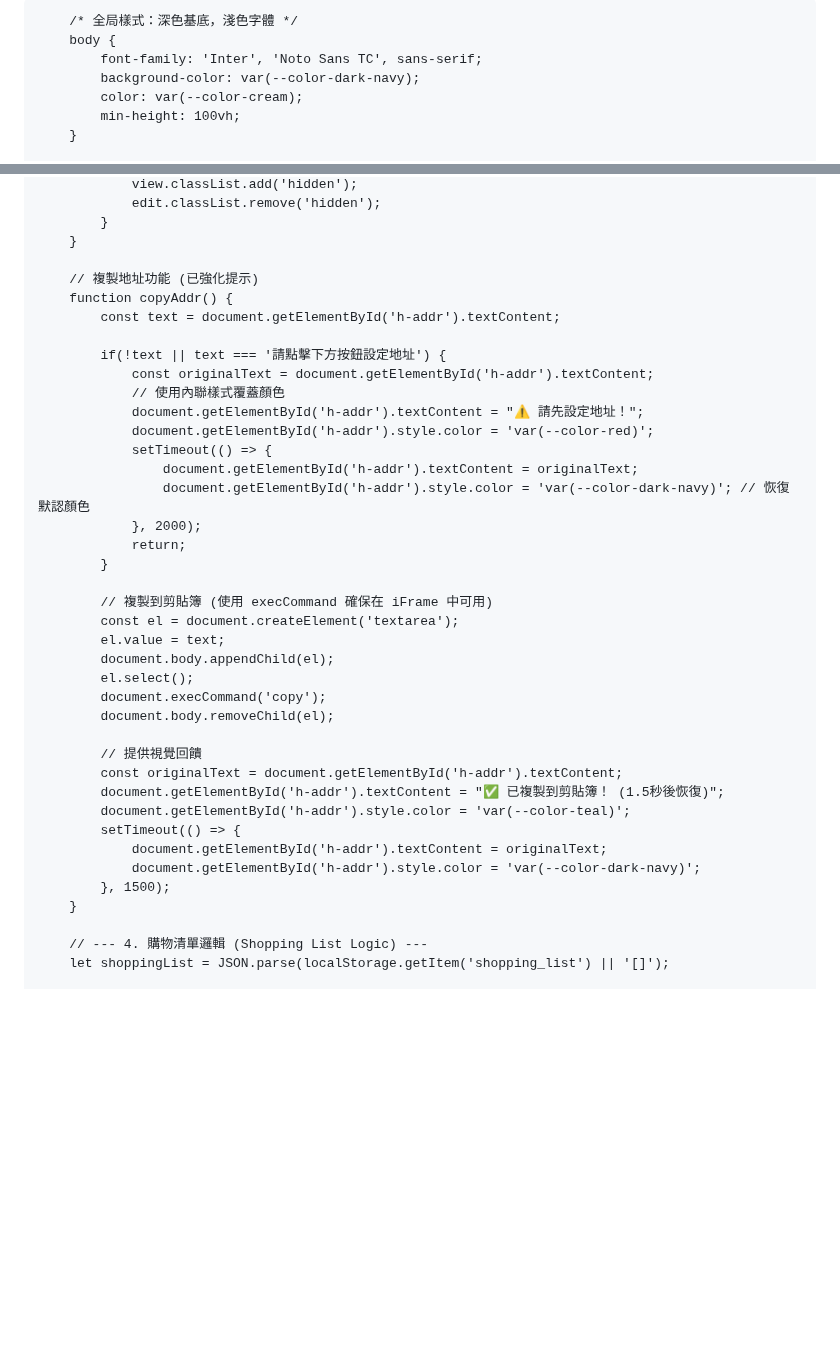
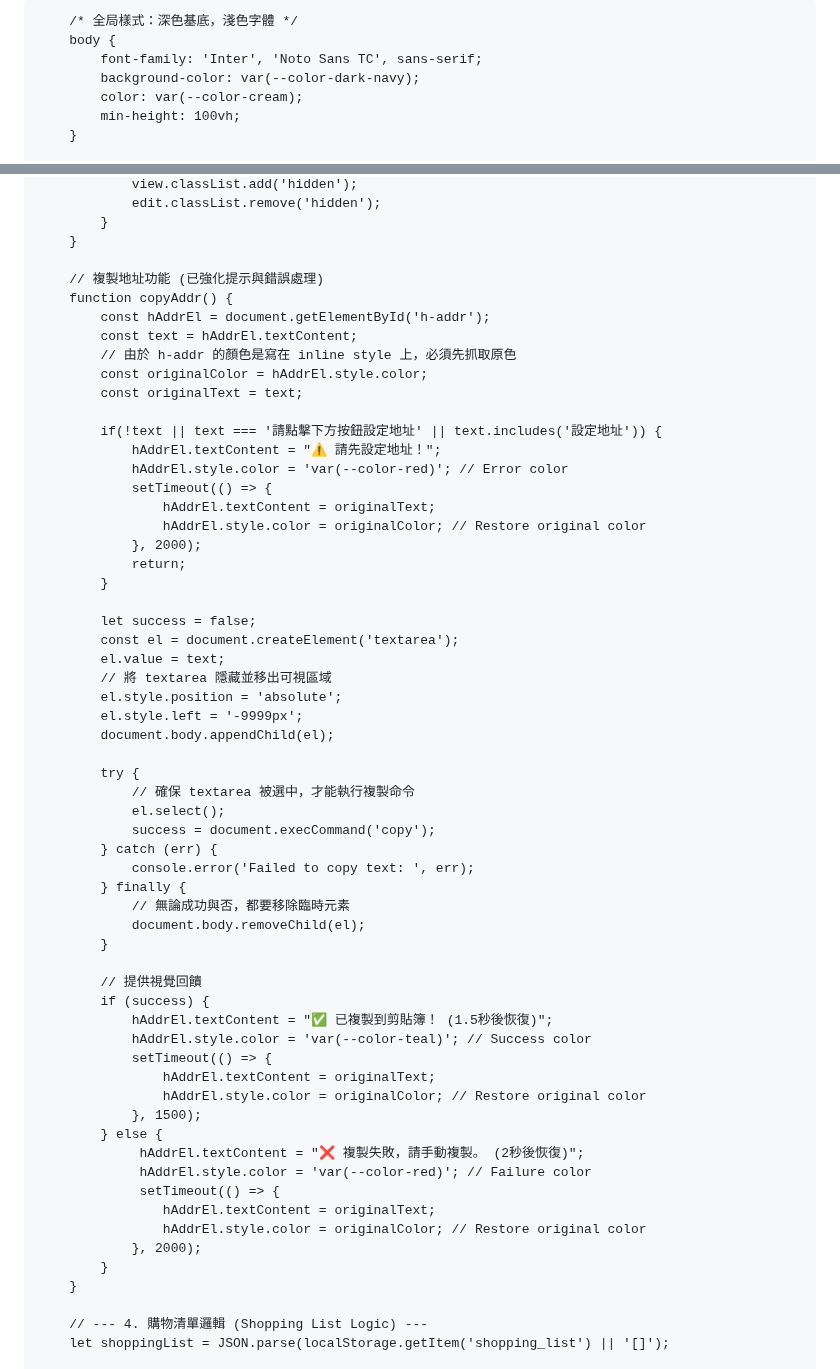
Before and after one commit to a171487/tokyo-vibe-itinerary, a Markdown page: README.md, 2 parts joined by grey strips. GitHub-like rendering; blank space fills up the shorter version.

```diff
--- a/README.md
+++ b/README.md
@@ -3,7 +3,7 @@
 <head>
     <meta charset="UTF-8">
     <meta name="viewport" content="width=device-width, initial-scale=1.0">
-    <title>TOKYO VIBE | 鮮明配色儀表板（完整版）</title>
+    <title>TOKYO VIBE | 鮮明配色儀表板（修正版）</title>
     <script src="https://cdn.tailwindcss.com"></script>
     <script src="https://unpkg.com/lucide@latest"></script>
     <style>
@@ -854,38 +854,59 @@
             }
         }
 
-        // 複製地址功能 (已強化提示)
+        // 複製地址功能 (已強化提示與錯誤處理)
         function copyAddr() {
-            const text = document.getElementById('h-addr').textContent;
+            const hAddrEl = document.getElementById('h-addr');
+            const text = hAddrEl.textContent;
+            // 由於 h-addr 的顏色是寫在 inline style 上，必須先抓取原色
+            const originalColor = hAddrEl.style.color;
+            const originalText = text;
 
-            if(!text || text === '請點擊下方按鈕設定地址') {
-                const originalText = document.getElementById('h-addr').textContent;
-                // 使用內聯樣式覆蓋顏色
-                document.getElementById('h-addr').textContent = "⚠️ 請先設定地址！";
-                document.getElementById('h-addr').style.color = 'var(--color-red)';
+            if(!text || text === '請點擊下方按鈕設定地址' || text.includes('設定地址')) {
+                hAddrEl.textContent = "⚠️ 請先設定地址！";
+                hAddrEl.style.color = 'var(--color-red)'; // Error color
                 setTimeout(() => {
-                    document.getElementById('h-addr').textContent = originalText;
-                    document.getElementById('h-addr').style.color = 'var(--color-dark-navy)'; // 恢復默認顏色
+                    hAddrEl.textContent = originalText;
+                    hAddrEl.style.color = originalColor; // Restore original color
                 }, 2000);
                 return;
             }
 
-            // 複製到剪貼簿 (使用 execCommand 確保在 iFrame 中可用)
+            let success = false;
             const el = document.createElement('textarea');
             el.value = text;
+            // 將 textarea 隱藏並移出可視區域
+            el.style.position = 'absolute';
+            el.style.left = '-9999px';
             document.body.appendChild(el);
-            el.select();
-            document.execCommand('copy');
-            document.body.removeChild(el);
+
+            try {
+                // 確保 textarea 被選中，才能執行複製命令
+                el.select();
+                success = document.execCommand('copy');
+            } catch (err) {
+                console.error('Failed to copy text: ', err);
+            } finally {
+                // 無論成功與否，都要移除臨時元素
+                document.body.removeChild(el);
+            }
 
             // 提供視覺回饋
-            const originalText = document.getElementById('h-addr').textContent;
-            document.getElementById('h-addr').textContent = "✅ 已複製到剪貼簿！ (1.5秒後恢復)";
-            document.getElementById('h-addr').style.color = 'var(--color-teal)';
-            setTimeout(() => {
-                document.getElementById('h-addr').textContent = originalText;
-                document.getElementById('h-addr').style.color = 'var(--color-dark-navy)';
-            }, 1500);
+            if (success) {
+                hAddrEl.textContent = "✅ 已複製到剪貼簿！ (1.5秒後恢復)";
+                hAddrEl.style.color = 'var(--color-teal)'; // Success color
+                setTimeout(() => {
+                    hAddrEl.textContent = originalText;
+                    hAddrEl.style.color = originalColor; // Restore original color
+                }, 1500);
+            } else {
+                 hAddrEl.textContent = "❌ 複製失敗，請手動複製。 (2秒後恢復)";
+                 hAddrEl.style.color = 'var(--color-red)'; // Failure color
+                 setTimeout(() => {
+                    hAddrEl.textContent = originalText;
+                    hAddrEl.style.color = originalColor; // Restore original color
+                }, 2000);
+            }
         }
 
         // --- 4. 購物清單邏輯 (Shopping List Logic) ---
```
